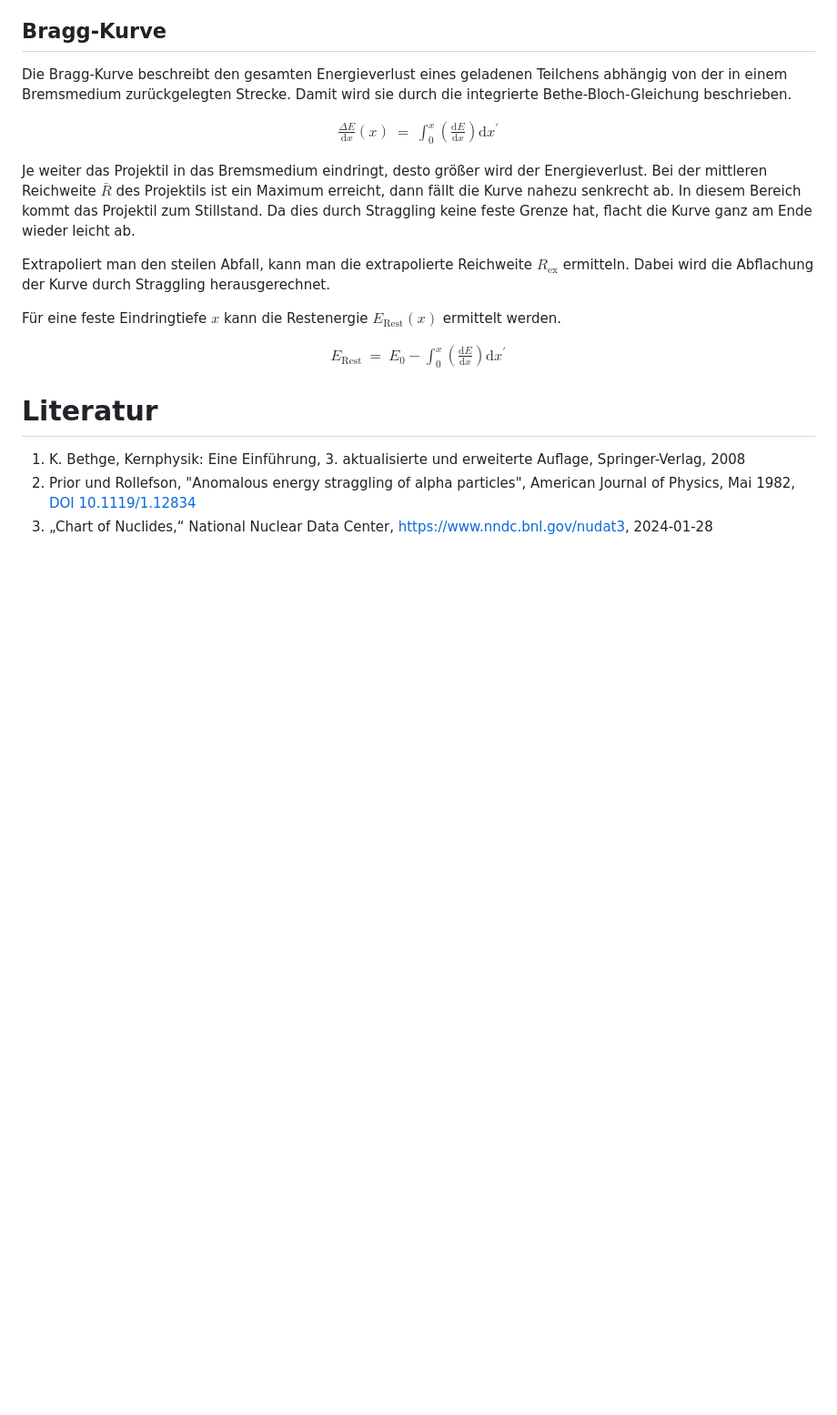
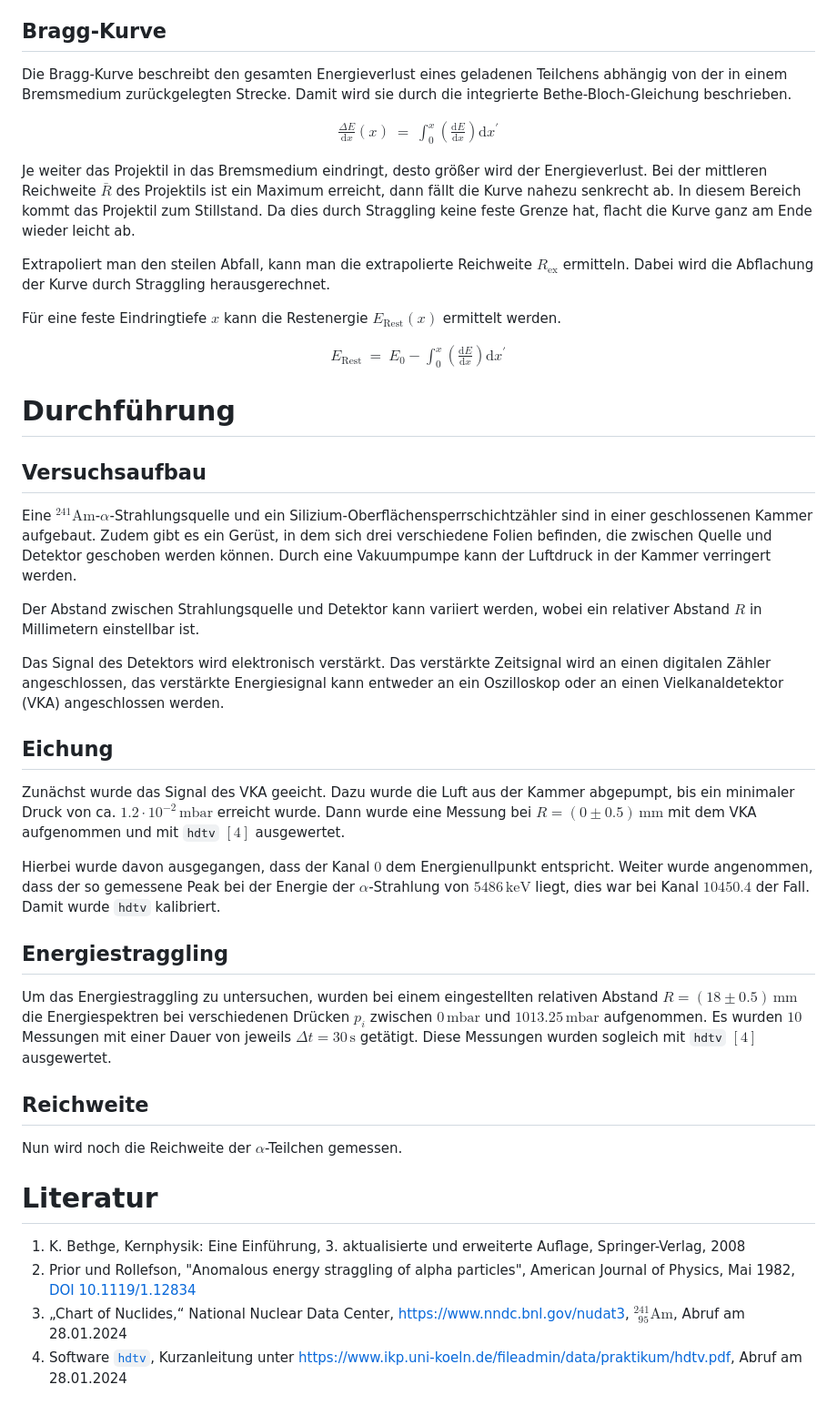
Before and after one commit to ofilla/physik-praktikum-b, a Markdown page: B3.3/B3.3.md, the part around the change. Shown at 91% size. Rendered like a GitHub page; blank space fills up the shorter version.

Commit message:
B3.3: WIP: Durchführung

```diff
--- a/B3.3/B3.3.md
+++ b/B3.3/B3.3.md
@@ -124,7 +124,28 @@ $$
 \end{eqnarray}
 $$
 
+# Durchführung
+## Versuchsaufbau
+Eine $^{241}\mathrm{Am}$-$\alpha$-Strahlungsquelle und ein Silizium-Oberflächensperrschichtzähler sind in einer geschlossenen Kammer aufgebaut. Zudem gibt es ein Gerüst, in dem sich drei verschiedene Folien befinden, die zwischen Quelle und Detektor geschoben werden können. Durch eine Vakuumpumpe kann der Luftdruck in der Kammer verringert werden.
+
+Der Abstand zwischen Strahlungsquelle und Detektor kann variiert werden, wobei ein relativer Abstand $R$ in Millimetern einstellbar ist.
+
+Das Signal des Detektors wird elektronisch verstärkt. Das verstärkte Zeitsignal wird an einen digitalen Zähler angeschlossen, das verstärkte Energiesignal kann entweder an ein Oszilloskop oder an einen Vielkanaldetektor (VKA) angeschlossen werden.
+
+## Eichung
+Zunächst wurde das Signal des VKA geeicht. Dazu wurde die Luft aus der Kammer abgepumpt, bis ein minimaler Druck von ca. $1.2\cdot10^{-2}\mathrm{\,mbar}$ erreicht wurde. Dann wurde eine Messung bei $R=(0\pm0.5)\mathrm{\,mm}$ mit dem VKA aufgenommen und mit `hdtv` $[4]$ ausgewertet.
+
+Hierbei wurde davon ausgegangen, dass der Kanal $0$ dem Energienullpunkt entspricht. Weiter wurde angenommen, dass der so gemessene Peak bei der Energie der $\alpha$-Strahlung von $5486\mathrm{\,keV}$ liegt, dies war bei Kanal $10450.4$ der Fall. Damit wurde `hdtv` kalibriert.
+
+## Energiestraggling
+Um das Energiestraggling zu untersuchen, wurden bei einem eingestellten relativen Abstand $R=(18\pm 0.5)\mathrm{\,mm}$ die Energiespektren bei verschiedenen Drücken $p_i$ zwischen $0\mathrm{\,mbar}$ und $1013.25\mathrm{\,mbar}$ aufgenommen. Es wurden $10$ Messungen mit einer Dauer von jeweils $\Delta t=30\mathrm{\,s}$ getätigt. Diese Messungen wurden sogleich mit `hdtv` $[4]$ ausgewertet.
+
+## Reichweite
+Nun wird noch die Reichweite der $\alpha$-Teilchen gemessen.
+
+
 # Literatur
 1. K. Bethge, Kernphysik: Eine Einführung, 3. aktualisierte und erweiterte Auflage, Springer-Verlag, 2008
 2. Prior und Rollefson, "Anomalous energy straggling of alpha particles", American Journal of Physics, Mai 1982, [DOI 10.1119/1.12834](https://doi.org/10.1119/1.12834)
-3. „Chart of Nuclides,“ National Nuclear Data Center, [https://www.nndc.bnl.gov/nudat3](https://www.nndc.bnl.gov/nudat3), 2024-01-28
+3. „Chart of Nuclides,“ National Nuclear Data Center, [https://www.nndc.bnl.gov/nudat3](https://www.nndc.bnl.gov/nudat3), $^{241}_{\ \ 95}\mathrm{Am}$, Abruf am 28.01.2024
+4. Software [`hdtv`](https://pypi.org/project/hdtv), Kurzanleitung unter [https://www.ikp.uni-koeln.de/fileadmin/data/praktikum/hdtv.pdf](https://www.ikp.uni-koeln.de/fileadmin/data/praktikum/hdtv.pdf), Abruf am 28.01.2024
```
Also changed, not shown: B3.3/data/Info.md (+2 -1 lines).
